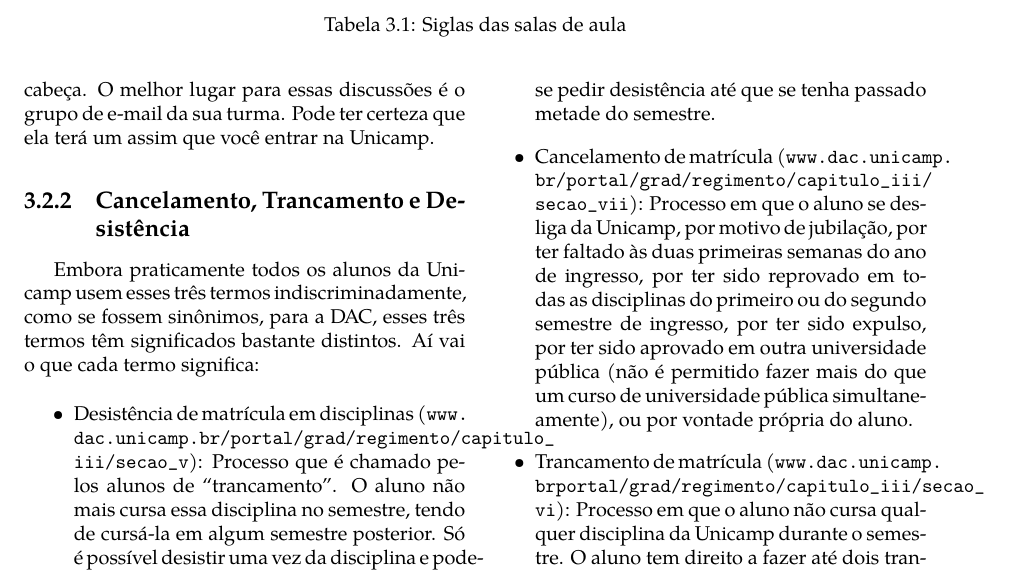
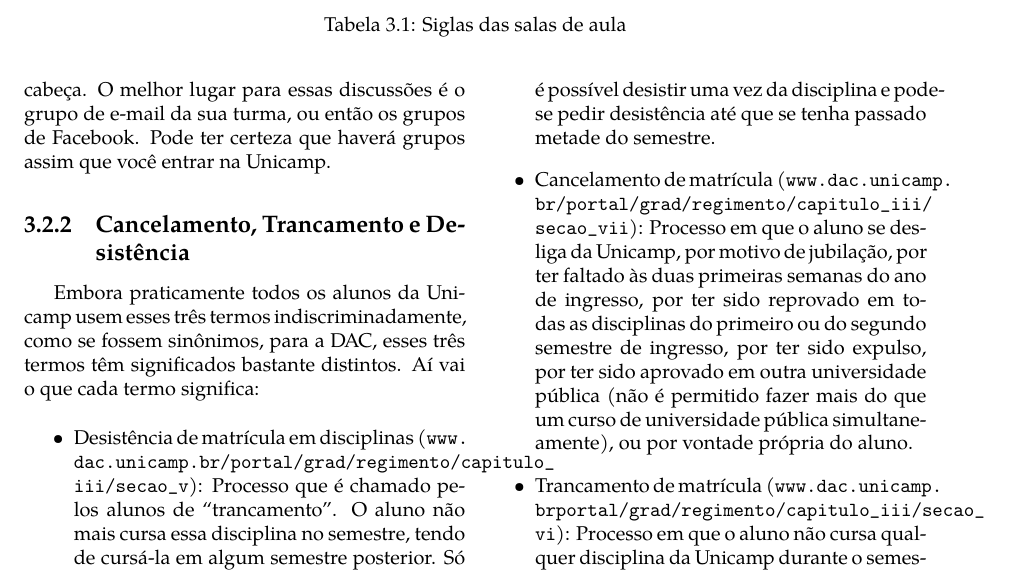
Before and after one commit to cacounicamp/Manual-do-Bixo, a LaTeX book (manual_do_bixo.tex, which reads unicamp/disciplinas.tex): part of page 36 of 61, cut so that both start at the same text. Compiled offline with pdfLaTeX.

Commit message:
Reconhecendo a influência das redes sociais no computeiro contemporâneo

```diff
--- a/unicamp/disciplinas.tex
+++ b/unicamp/disciplinas.tex
@@ -17,8 +17,8 @@ Peça sempre a ajuda dos seus veteranos quando for montar seu horário. Informe-
 sobre todos os professores que oferecem as matérias, se eles são coxas ou
 carrascos, bons ou ruins, se demoram para entregar as notas{\dots} Você vai
 poupar muita dor de cabeça. O melhor lugar para essas discussões é o grupo de
-e-mail da sua turma.  Pode ter certeza que ela terá um assim que você entrar na
-Unicamp.
+e-mail da sua turma, ou então os grupos de Facebook. Pode ter certeza que haverá
+grupos assim que você entrar na Unicamp.
 
 \subsection{Cancelamento, Trancamento e Desistência}
 
```
